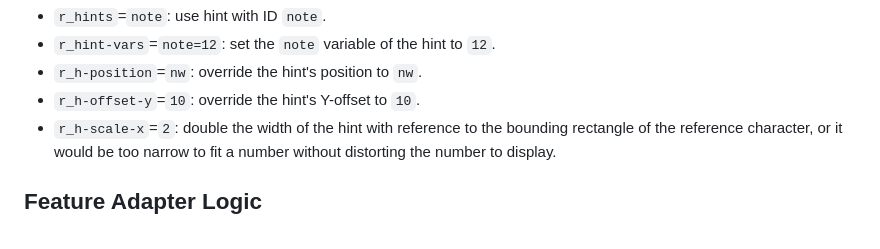
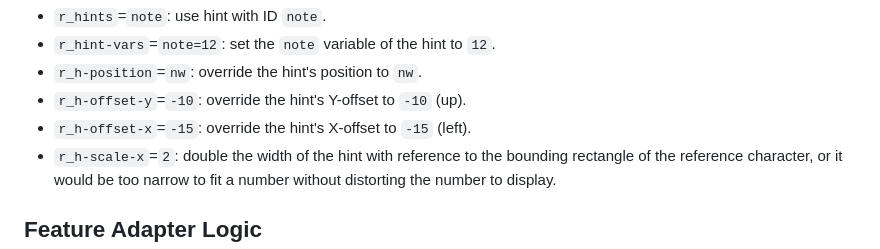
Before and after one commit to vedph/gve-snapshot-rendition, a Markdown page: docs/adapter.md, the part around the change. Rendered like a GitHub page.

```diff
--- a/docs/adapter.md
+++ b/docs/adapter.md
@@ -40,7 +40,8 @@ For instance, one might have a generic, higher-level feature named `epigram-nr`
 - `r_hints`=`note`: use hint with ID `note`.
 - `r_hint-vars`=`note=12`: set the `note` variable of the hint to `12`.
 - `r_h-position`=`nw`: override the hint's position to `nw`.
-- `r_h-offset-y`=`10`: override the hint's Y-offset to `10`.
+- `r_h-offset-y`=`-10`: override the hint's Y-offset to `-10` (up).
+- `r_h-offset-x`=`-15`: override the hint's X-offset to `-15` (left).
 - `r_h-scale-x`=`2`: double the width of the hint with reference to the bounding rectangle of the reference character, or it would be too narrow to fit a number without distorting the number to display.
 
 ## Feature Adapter Logic
```
